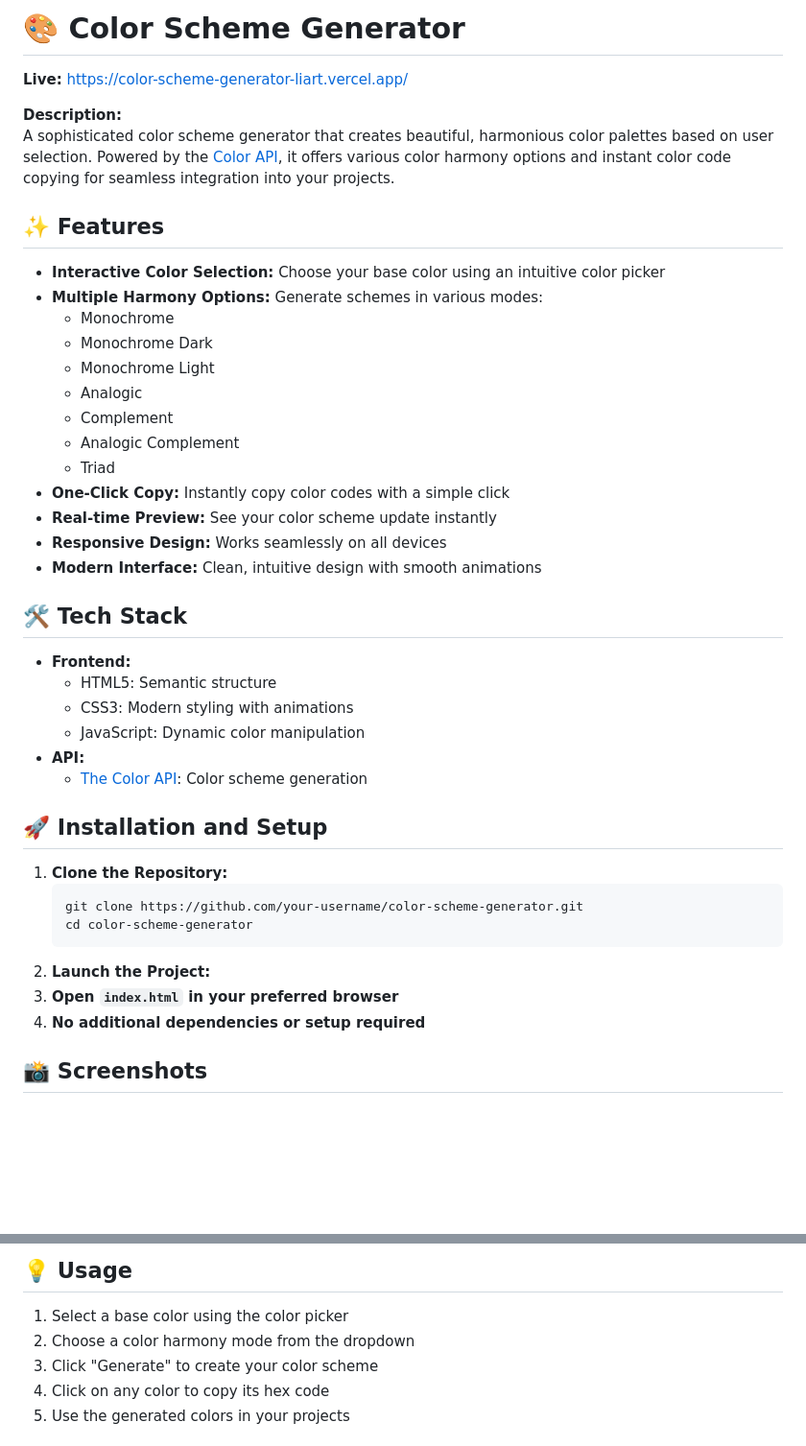
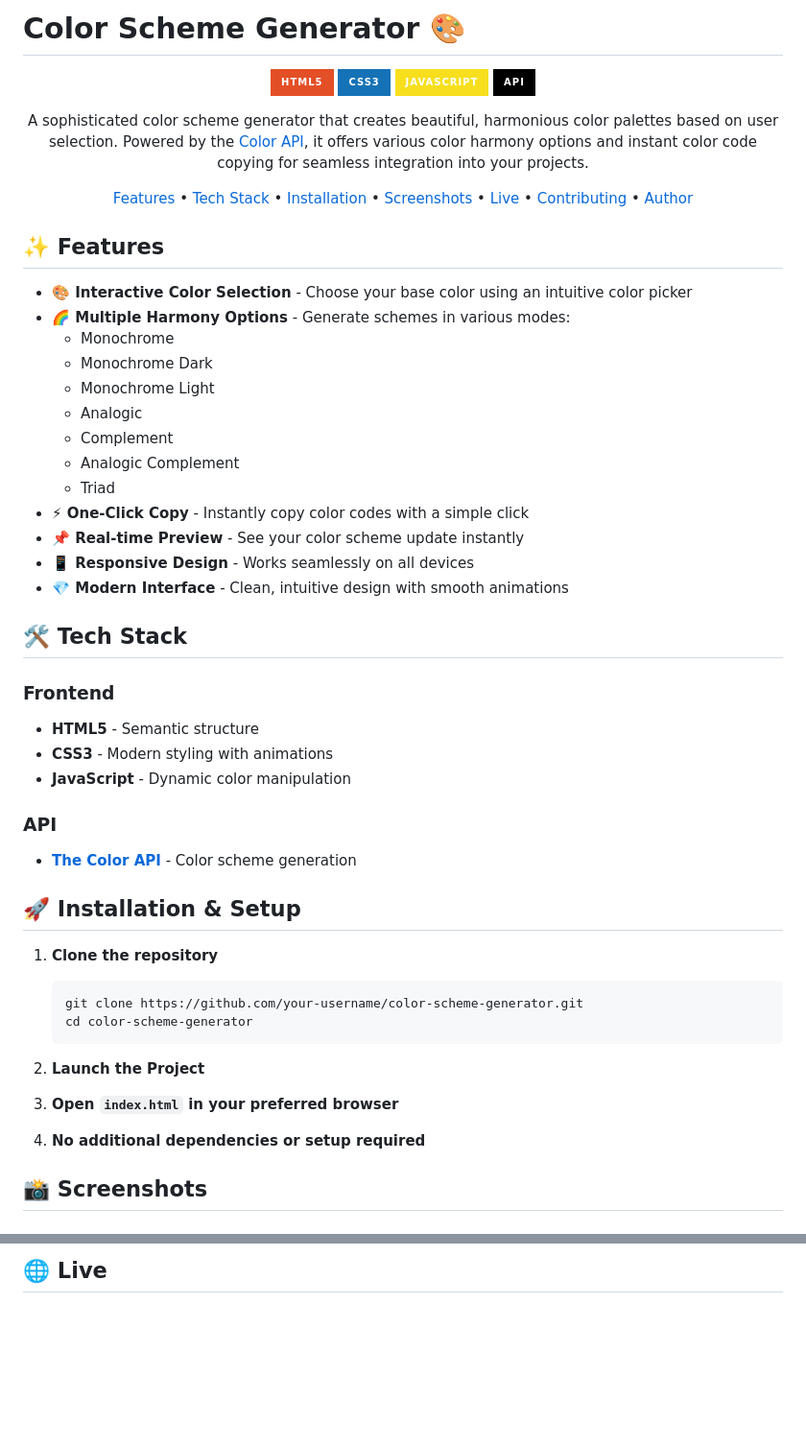
Before and after one commit to Ashwin-S-Nambiar/Color-Scheme-Generator, a Markdown page: README.md, 2 parts joined by grey strips. Shown at 96% size. Rendered like a GitHub page; badges without logos; blank space fills up the shorter version.

````diff
--- a/README.md
+++ b/README.md
@@ -1,13 +1,22 @@
-# 🎨 Color Scheme Generator
+# Color Scheme Generator 🎨
 
-**Live:** [https://color-scheme-generator-liart.vercel.app/](https://color-scheme-generator-liart.vercel.app/)
+<div align="center">
 
-**Description:**
+![HTML5](https://img.shields.io/badge/HTML5-E34F26?style=for-the-badge&logo=html5&logoColor=white)
+![CSS3](https://img.shields.io/badge/CSS3-1572B6?style=for-the-badge&logo=css3&logoColor=white)
+![JavaScript](https://img.shields.io/badge/JavaScript-F7DF1E?style=for-the-badge&logo=javascript&logoColor=black)
+![API](https://img.shields.io/badge/API-000000?style=for-the-badge&logo=icloud&logoColor=white)
+
 A sophisticated color scheme generator that creates beautiful, harmonious color palettes based on user selection. Powered by the [Color API](https://www.thecolorapi.com/), it offers various color harmony options and instant color code copying for seamless integration into your projects.
 
+[Features](#-features) • [Tech Stack](#-tech-stack) • [Installation](#-installation--setup) • [Screenshots](#-screenshots) • [Live](#-live) • [Contributing](#-contributing) • [Author](#-author)
+
+</div>
+
 ## ✨ Features
-- **Interactive Color Selection:** Choose your base color using an intuitive color picker
-- **Multiple Harmony Options:** Generate schemes in various modes:
+
+- **🎨 Interactive Color Selection** - Choose your base color using an intuitive color picker
+- **🌈 Multiple Harmony Options** - Generate schemes in various modes:
   - Monochrome
   - Monochrome Dark
   - Monochrome Light
@@ -15,28 +24,36 @@ A sophisticated color scheme generator that creates beautiful, harmonious color
   - Complement
   - Analogic Complement
   - Triad
-- **One-Click Copy:** Instantly copy color codes with a simple click
-- **Real-time Preview:** See your color scheme update instantly
-- **Responsive Design:** Works seamlessly on all devices
-- **Modern Interface:** Clean, intuitive design with smooth animations
+- **⚡ One-Click Copy** - Instantly copy color codes with a simple click
+- **📌 Real-time Preview** - See your color scheme update instantly
+- **📱 Responsive Design** - Works seamlessly on all devices
+- **💎 Modern Interface** - Clean, intuitive design with smooth animations
 
 ## 🛠️ Tech Stack
-- **Frontend:**
-  - HTML5: Semantic structure
-  - CSS3: Modern styling with animations
-  - JavaScript: Dynamic color manipulation
-- **API:**
-  - [The Color API](https://www.thecolorapi.com/): Color scheme generation
 
-## 🚀 Installation and Setup
-1. **Clone the Repository:**
+### Frontend
+- **HTML5** - Semantic structure
+- **CSS3** - Modern styling with animations
+- **JavaScript** - Dynamic color manipulation
+
+### API
+- **[The Color API](https://www.thecolorapi.com/)** - Color scheme generation
+
+## 🚀 Installation & Setup
+
+1. **Clone the repository**
+
    ```bash
    git clone https://github.com/your-username/color-scheme-generator.git
    cd color-scheme-generator
    ```
-2. **Launch the Project:**
+
+2. **Launch the Project**
+
 3. **Open `index.html` in your preferred browser**
+
 4. **No additional dependencies or setup required**
 
 ## 📸 Screenshots
+
 <div align="center">
@@ -61,10 +76,6 @@ A sophisticated color scheme generator that creates beautiful, harmonious color
 </div>
 
-## 💡 Usage
+## 🌐 Live
 
-1. Select a base color using the color picker
-2. Choose a color harmony mode from the dropdown
-3. Click "Generate" to create your color scheme
-4. Click on any color to copy its hex code
-5. Use the generated colors in your projects
+<div align="center">
 
````
Also changed, not shown: other parts of README.md (+35 -37 lines).
